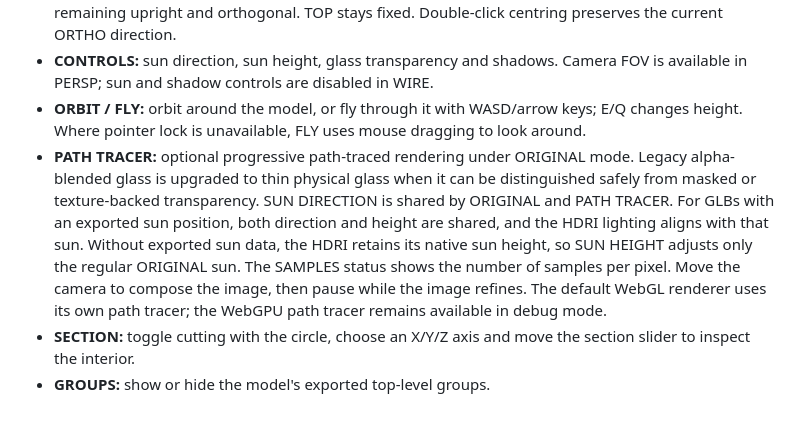
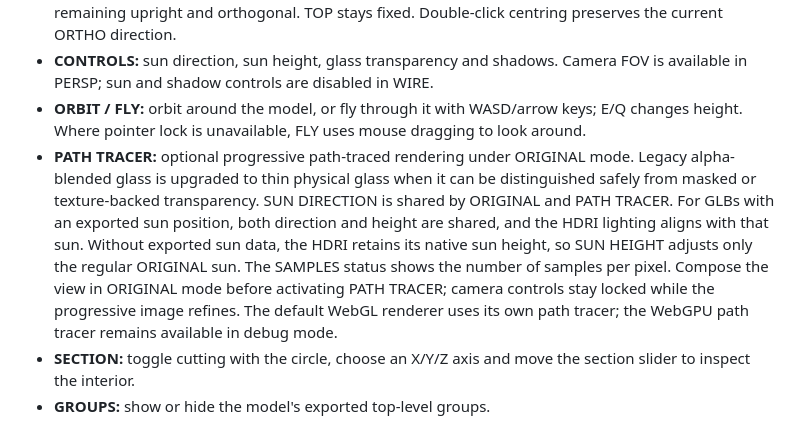
Before and after one commit to hildgyorgy/drop-3d-view, a Markdown page: README.md, the part around the change. GitHub-like rendering.

Commit message:
camera freeze during path trace

```diff
--- a/README.md
+++ b/README.md
@@ -23,7 +23,7 @@ Use a modern browser with JavaScript. The viewer uses WebGL by default; WebGPU i
 - **ORTHO:** TOP, FRONT, LEFT, RIGHT and BACK presets. Elevations can be rotated horizontally while remaining upright and orthogonal. TOP stays fixed. Double-click centring preserves the current ORTHO direction.
 - **CONTROLS:** sun direction, sun height, glass transparency and shadows. Camera FOV is available in PERSP; sun and shadow controls are disabled in WIRE.
 - **ORBIT / FLY:** orbit around the model, or fly through it with WASD/arrow keys; E/Q changes height. Where pointer lock is unavailable, FLY uses mouse dragging to look around.
-- **PATH TRACER:** optional progressive path-traced rendering under ORIGINAL mode. Legacy alpha-blended glass is upgraded to thin physical glass when it can be distinguished safely from masked or texture-backed transparency. SUN DIRECTION is shared by ORIGINAL and PATH TRACER. For GLBs with an exported sun position, both direction and height are shared, and the HDRI lighting aligns with that sun. Without exported sun data, the HDRI retains its native sun height, so SUN HEIGHT adjusts only the regular ORIGINAL sun. The SAMPLES status shows the number of samples per pixel. Move the camera to compose the image, then pause while the image refines. The default WebGL renderer uses its own path tracer; the WebGPU path tracer remains available in debug mode.
+- **PATH TRACER:** optional progressive path-traced rendering under ORIGINAL mode. Legacy alpha-blended glass is upgraded to thin physical glass when it can be distinguished safely from masked or texture-backed transparency. SUN DIRECTION is shared by ORIGINAL and PATH TRACER. For GLBs with an exported sun position, both direction and height are shared, and the HDRI lighting aligns with that sun. Without exported sun data, the HDRI retains its native sun height, so SUN HEIGHT adjusts only the regular ORIGINAL sun. The SAMPLES status shows the number of samples per pixel. Compose the view in ORIGINAL mode before activating PATH TRACER; camera controls stay locked while the progressive image refines. The default WebGL renderer uses its own path tracer; the WebGPU path tracer remains available in debug mode.
 - **SECTION:** toggle cutting with the circle, choose an X/Y/Z axis and move the section slider to inspect the interior.
 - **GROUPS:** show or hide the model's exported top-level groups.
 
```
Also changed, not shown: PROJECT_HANDOFF.md (+1 -0 lines).
